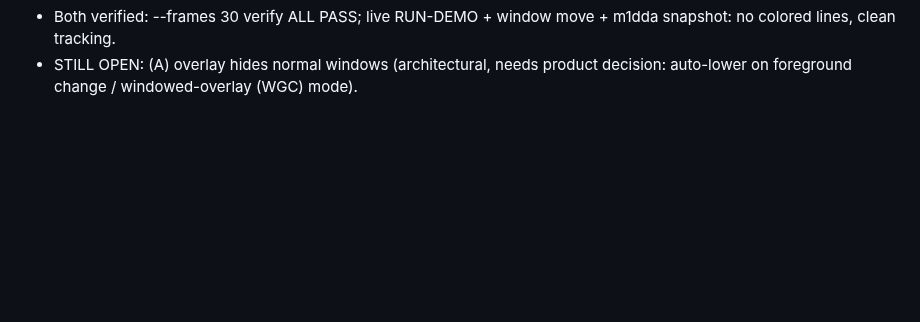
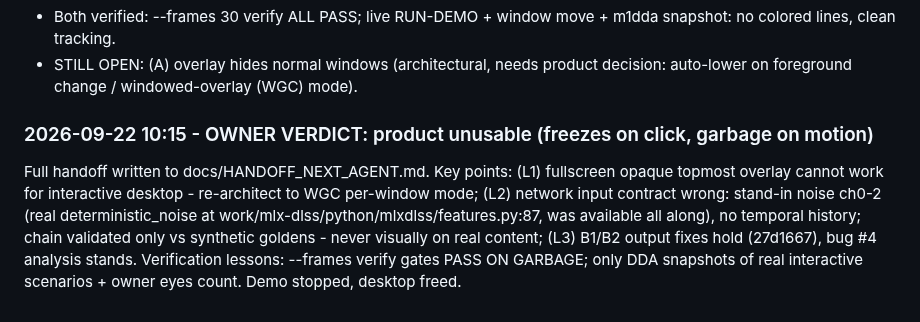
Before and after one commit to geladons/DLSS5_INTEL, a Markdown page: PROGRESS.md, the part around the change. GitHub-like rendering; blank space fills up the shorter version.

Commit message:
docs: honest handoff after owner verdict - product unusable; 3-layer diagnosis (architecture/input-contract/output); next-agent roadmap

```diff
--- a/PROGRESS.md
+++ b/PROGRESS.md
@@ -546,3 +546,14 @@ invisibility knobs. Experiment plan in DEV_STATE "Next steps" item 0.
   m1dda snapshot: no colored lines, clean tracking.
 - STILL OPEN: (A) overlay hides normal windows (architectural, needs product
   decision: auto-lower on foreground change / windowed-overlay (WGC) mode).
+
+### 2026-09-22 10:15 - OWNER VERDICT: product unusable (freezes on click, garbage on motion)
+Full handoff written to docs/HANDOFF_NEXT_AGENT.md. Key points: (L1) fullscreen
+opaque topmost overlay cannot work for interactive desktop - re-architect to
+WGC per-window mode; (L2) network input contract wrong: stand-in noise ch0-2
+(real deterministic_noise at work/mlx-dlss/python/mlxdlss/features.py:87, was
+available all along), no temporal history; chain validated only vs synthetic
+goldens - never visually on real content; (L3) B1/B2 output fixes hold
+(27d1667), bug #4 analysis stands. Verification lessons: --frames verify gates
+PASS ON GARBAGE; only DDA snapshots of real interactive scenarios + owner
+eyes count. Demo stopped, desktop freed.
```
Also changed, not shown: DEV_STATE.md (+12 -6 lines), docs/HANDOFF_NEXT_AGENT.md (added, +115 -0 lines).
